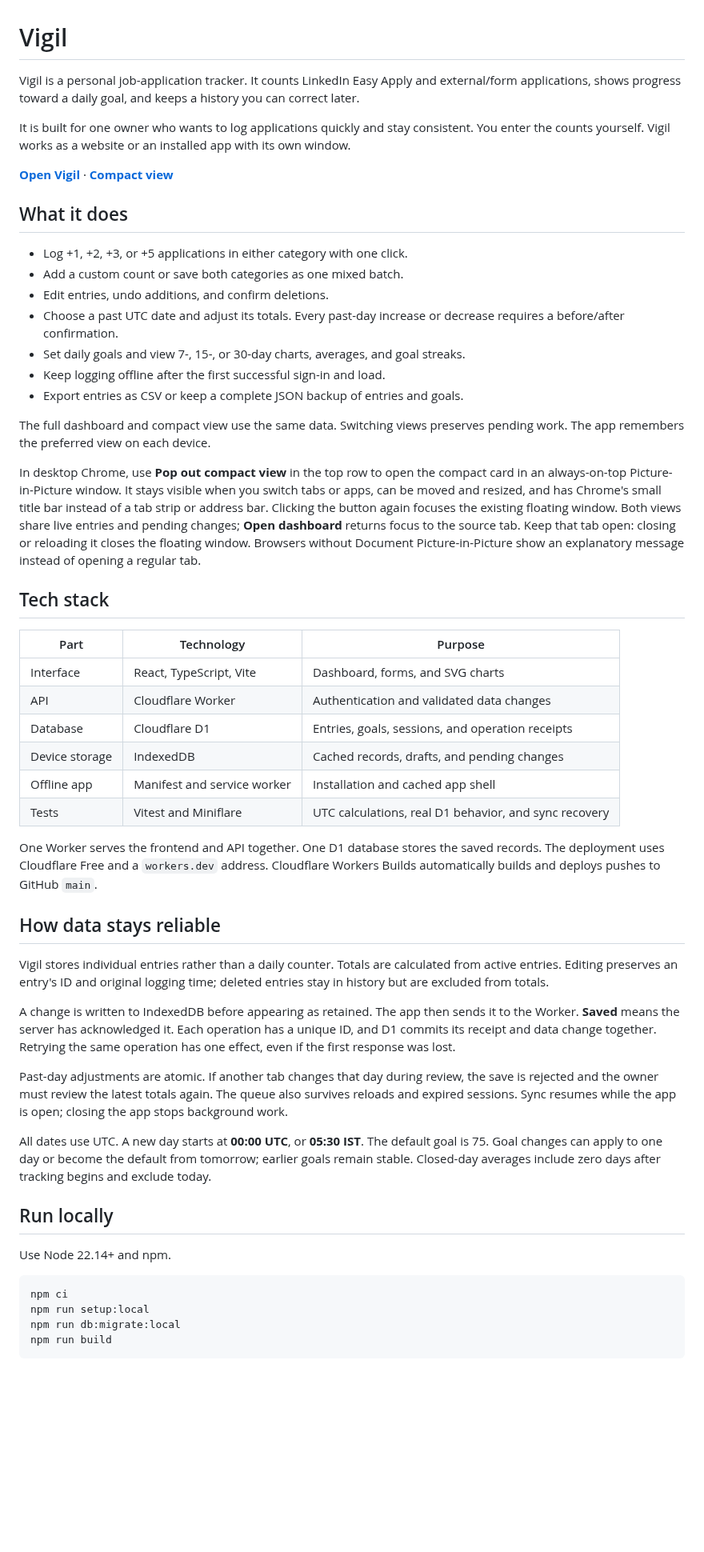
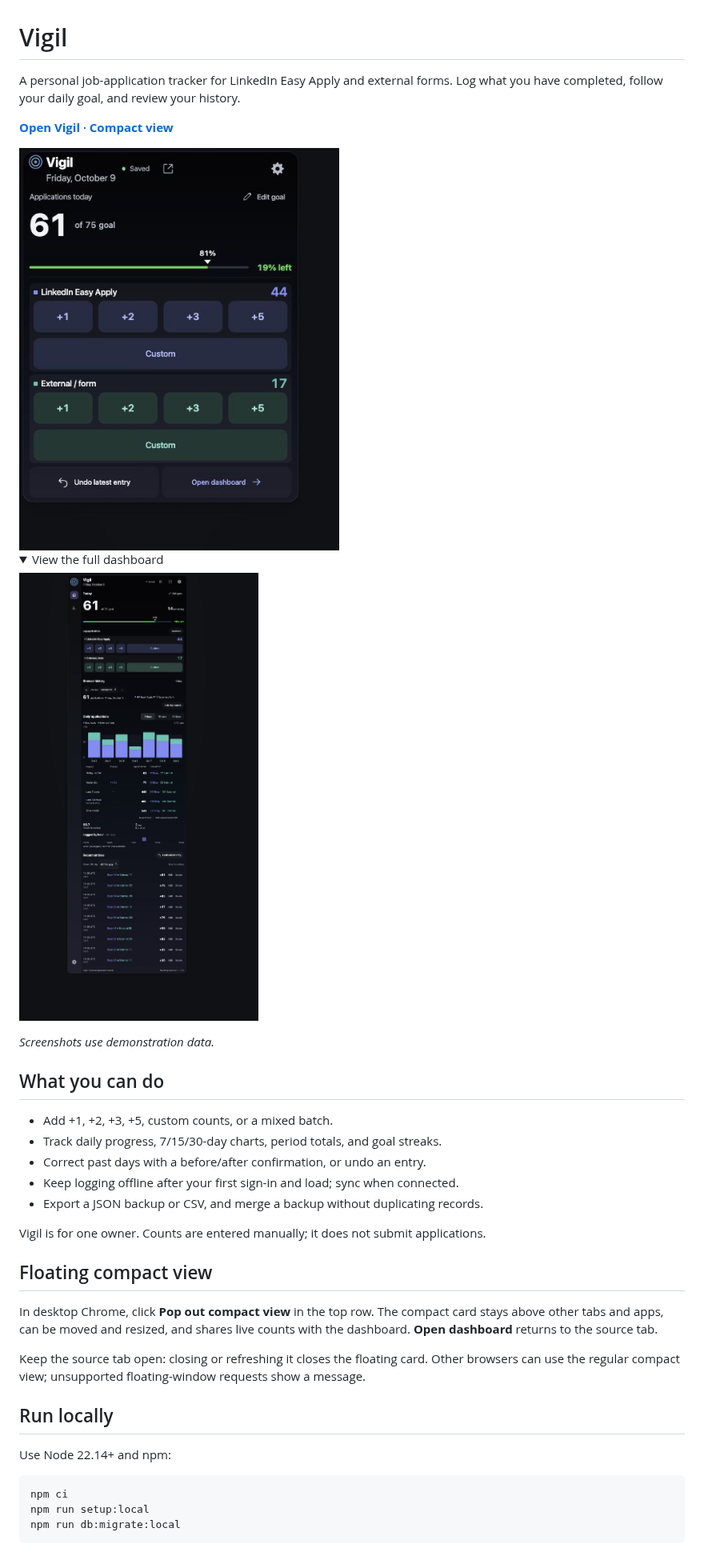
Before and after one commit to dumpydon/vigil, a Markdown page: README.md, the part around one of its changes. Shown at 80% size. Rendered like a GitHub page; pictures changed too: docs/images/compact.jpg (added), docs/images/dashboard.jpg (added); folded sections open; blank space fills up the shorter version.

Commit message:
Refine code quality and simplify README

````diff
--- a/README.md
+++ b/README.md
@@ -1,56 +1,43 @@
 # Vigil
 
-Vigil is a personal job-application tracker. It counts LinkedIn Easy Apply and external/form applications, shows progress toward a daily goal, and keeps a history you can correct later.
-
-It is built for one owner who wants to log applications quickly and stay consistent. You enter the counts yourself. Vigil works as a website or an installed app with its own window.
+A personal job-application tracker for LinkedIn Easy Apply and external forms. Log what you have completed, follow your daily goal, and review your history.
 
 **[Open Vigil](https://vigil.dumpydon.workers.dev/)** · **[Compact view](https://vigil.dumpydon.workers.dev/compact)**
 
-## What it does
+<img src="docs/images/compact.jpg" alt="Vigil compact view with demonstration data" width="400">
 
-- Log +1, +2, +3, or +5 applications in either category with one click.
-- Add a custom count or save both categories as one mixed batch.
-- Edit entries, undo additions, and confirm deletions.
-- Choose a past UTC date and adjust its totals. Every past-day increase or decrease requires a before/after confirmation.
-- Set daily goals and view 7-, 15-, or 30-day charts, averages, and goal streaks.
-- Keep logging offline after the first successful sign-in and load.
-- Export entries as CSV or keep a complete JSON backup of entries and goals.
+<details>
+<summary>View the full dashboard</summary>
 
-The full dashboard and compact view use the same data. Switching views preserves pending work. The app remembers the preferred view on each device.
+![Vigil dashboard with demonstration data](docs/images/dashboard.jpg)
 
-In desktop Chrome, use **Pop out compact view** in the top row to open the compact card in an always-on-top Picture-in-Picture window. It stays visible when you switch tabs or apps, can be moved and resized, and has Chrome's small title bar instead of a tab strip or address bar. Clicking the button again focuses the existing floating window. Both views share live entries and pending changes; **Open dashboard** returns focus to the source tab. Keep that tab open: closing or reloading it closes the floating window. Browsers without Document Picture-in-Picture show an explanatory message instead of opening a regular tab.
+</details>
 
-## Tech stack
+*Screenshots use demonstration data.*
 
-| Part | Technology | Purpose |
-| --- | --- | --- |
-| Interface | React, TypeScript, Vite | Dashboard, forms, and SVG charts |
-| API | Cloudflare Worker | Authentication and validated data changes |
-| Database | Cloudflare D1 | Entries, goals, sessions, and operation receipts |
-| Device storage | IndexedDB | Cached records, drafts, and pending changes |
-| Offline app | Manifest and service worker | Installation and cached app shell |
-| Tests | Vitest and Miniflare | UTC calculations, real D1 behavior, and sync recovery |
+## What you can do
 
-One Worker serves the frontend and API together. One D1 database stores the saved records. The deployment uses Cloudflare Free and a `workers.dev` address. Cloudflare Workers Builds automatically builds and deploys pushes to GitHub `main`.
+- Add +1, +2, +3, +5, custom counts, or a mixed batch.
+- Track daily progress, 7/15/30-day charts, period totals, and goal streaks.
+- Correct past days with a before/after confirmation, or undo an entry.
+- Keep logging offline after your first sign-in and load; sync when connected.
+- Export a JSON backup or CSV, and merge a backup without duplicating records.
 
-## How data stays reliable
+Vigil is for one owner. Counts are entered manually; it does not submit applications.
 
-Vigil stores individual entries rather than a daily counter. Totals are calculated from active entries. Editing preserves an entry's ID and original logging time; deleted entries stay in history but are excluded from totals.
+## Floating compact view
 
-A change is written to IndexedDB before appearing as retained. The app then sends it to the Worker. **Saved** means the server has acknowledged it. Each operation has a unique ID, and D1 commits its receipt and data change together. Retrying the same operation has one effect, even if the first response was lost.
+In desktop Chrome, click **Pop out compact view** in the top row. The compact card stays above other tabs and apps, can be moved and resized, and shares live counts with the dashboard. **Open dashboard** returns to the source tab.
 
-Past-day adjustments are atomic. If another tab changes that day during review, the save is rejected and the owner must review the latest totals again. The queue also survives reloads and expired sessions. Sync resumes while the app is open; closing the app stops background work.
-
-All dates use UTC. A new day starts at **00:00 UTC**, or **05:30 IST**. The default goal is 75. Goal changes can apply to one day or become the default from tomorrow; earlier goals remain stable. Closed-day averages include zero days after tracking begins and exclude today.
+Keep the source tab open: closing or refreshing it closes the floating card. Other browsers can use the regular compact view; unsupported floating-window requests show a message.
 
 ## Run locally
 
-Use Node 22.14+ and npm.
+Use Node 22.14+ and npm:
 
 ```sh
 npm ci
 npm run setup:local
 npm run db:migrate:local
-npm run build
 ```
 
````
Also changed, not shown: other parts of README.md (+10 -24 lines), docs/architecture.md (added, +50 -0 lines), docs/verification.md (+10 -0 lines), 9 other files.
